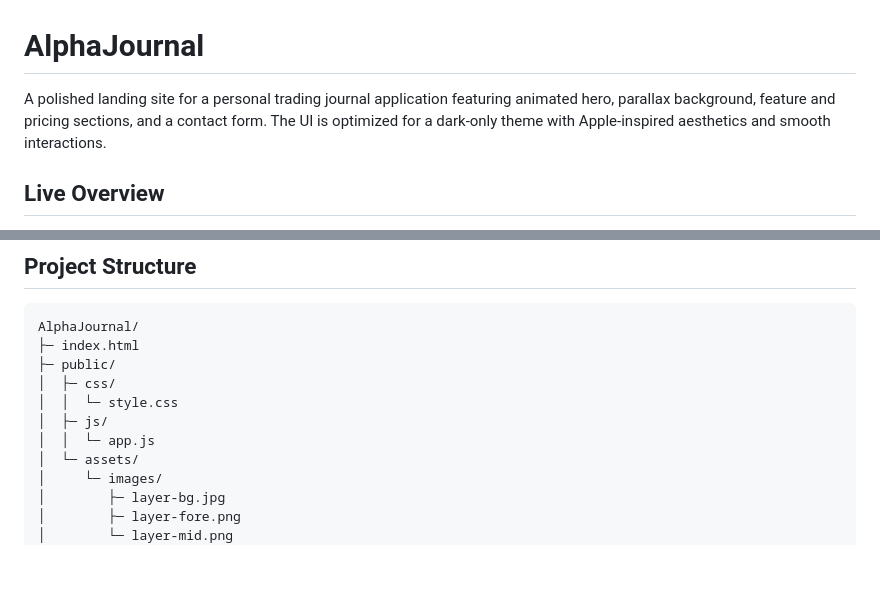
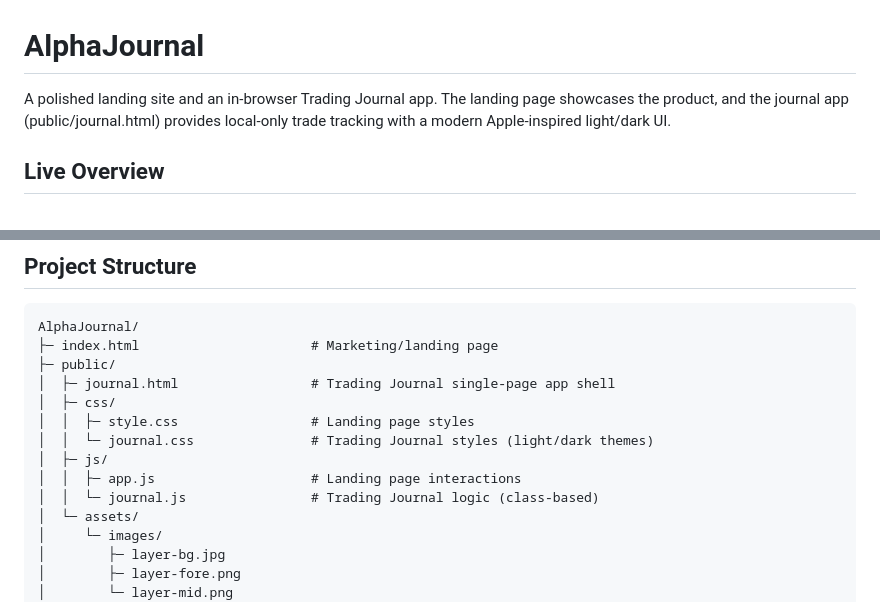
Before and after one commit to Zakir176/AlphaJournal, a Markdown page: README.md, 2 parts joined by grey strips. Drawn GitHub-style; blank space fills up the shorter version.

````diff
--- a/README.md
+++ b/README.md
@@ -1,6 +1,6 @@
 # AlphaJournal
 
-A polished landing site for a personal trading journal application featuring animated hero, parallax background, feature and pricing sections, and a contact form. The UI is optimized for a dark-only theme with Apple-inspired aesthetics and smooth interactions.
+A polished landing site and an in-browser Trading Journal app. The landing page showcases the product, and the journal app (public/journal.html) provides local-only trade tracking with a modern Apple-inspired light/dark UI.
 
 ## Live Overview
 - Animated hero with MacBook-style app preview
@@ -16,12 +16,15 @@ A polished landing site for a personal trading journal application featuring ani
 ## Project Structure
 ```
 AlphaJournal/
-├─ index.html
+├─ index.html                      # Marketing/landing page
 ├─ public/
+│  ├─ journal.html                 # Trading Journal single-page app shell
 │  ├─ css/
-│  │  └─ style.css
+│  │  ├─ style.css                 # Landing page styles
+│  │  └─ journal.css               # Trading Journal styles (light/dark themes)
 │  ├─ js/
-│  │  └─ app.js
+│  │  ├─ app.js                    # Landing page interactions
+│  │  └─ journal.js                # Trading Journal logic (class-based)
 │  └─ assets/
 │     └─ images/
 │        ├─ layer-bg.jpg
````
Also changed, not shown: other parts of README.md (+23 -11 lines).
